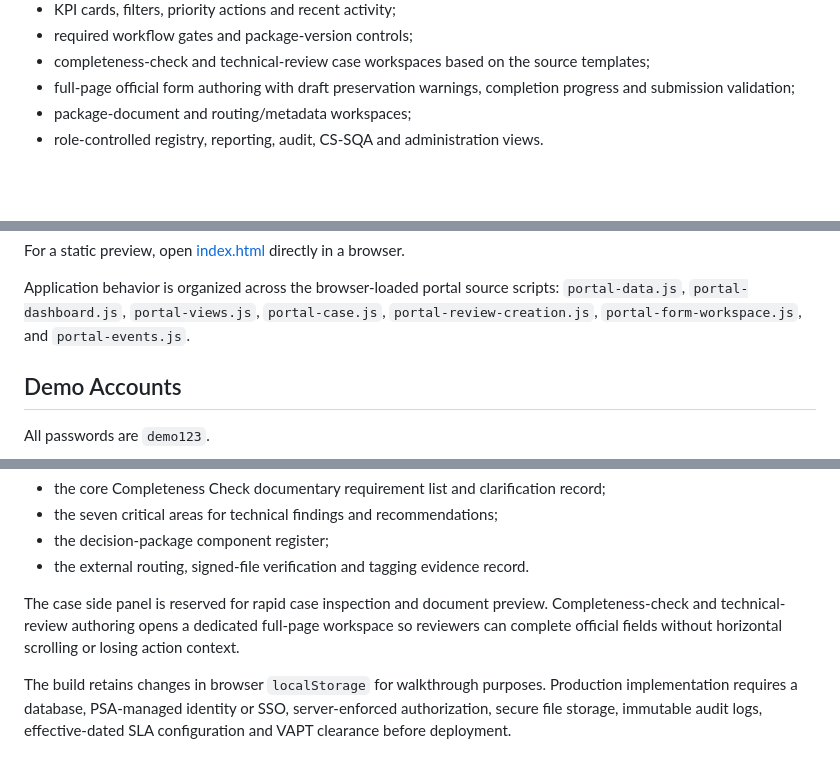
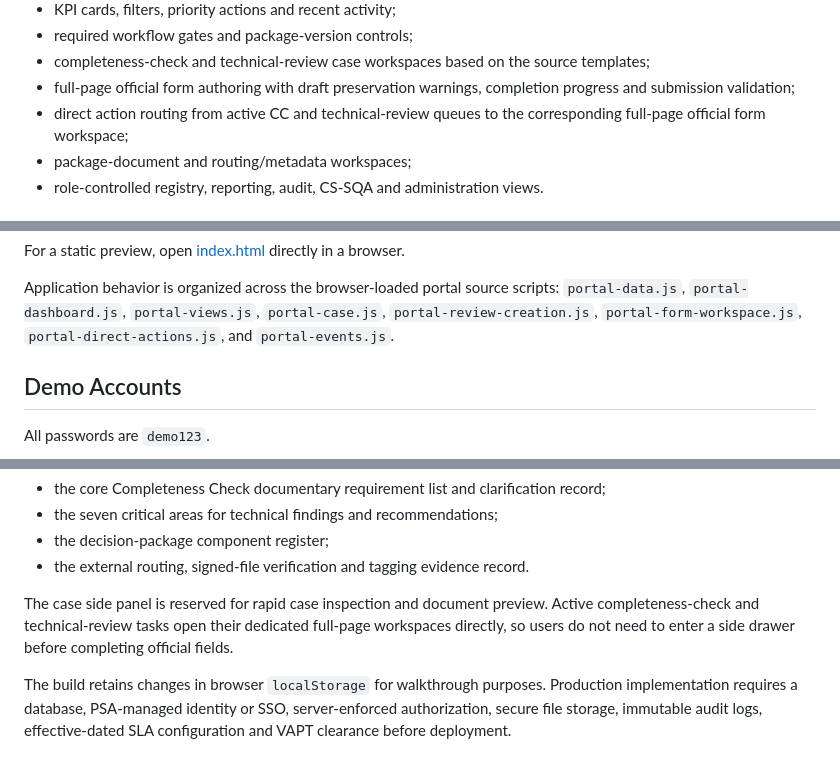
Before and after one commit to angelieaycardo-creator/ssrcs-workflow-portal, a Markdown page: README.md, 3 parts joined by grey strips. GitHub-like rendering; blank space fills up the shorter version.

Commit message:
Document direct form action routing

```diff
--- a/README.md
+++ b/README.md
@@ -13,6 +13,8 @@ Division SSRCS workflow. It implements:
   templates;
 - full-page official form authoring with draft preservation warnings,
   completion progress and submission validation;
+- direct action routing from active CC and technical-review queues to the
+  corresponding full-page official form workspace;
 - package-document and routing/metadata workspaces;
 - role-controlled registry, reporting, audit, CS-SQA and administration views.
 
@@ -31,7 +33,7 @@ For a static preview, open [index.html](./index.html) directly in a browser.
 Application behavior is organized across the browser-loaded portal source
 scripts: `portal-data.js`, `portal-dashboard.js`, `portal-views.js`,
 `portal-case.js`, `portal-review-creation.js`, `portal-form-workspace.js`,
-and `portal-events.js`.
+`portal-direct-actions.js`, and `portal-events.js`.
 
 ## Demo Accounts
 
@@ -68,9 +70,9 @@ Form workspaces implement:
 - the external routing, signed-file verification and tagging evidence record.
 
 The case side panel is reserved for rapid case inspection and document
-preview. Completeness-check and technical-review authoring opens a dedicated
-full-page workspace so reviewers can complete official fields without
-horizontal scrolling or losing action context.
+preview. Active completeness-check and technical-review tasks open their
+dedicated full-page workspaces directly, so users do not need to enter a
+side drawer before completing official fields.
 
 The build retains changes in browser `localStorage` for walkthrough purposes.
 Production implementation requires a database, PSA-managed identity or SSO,
```
